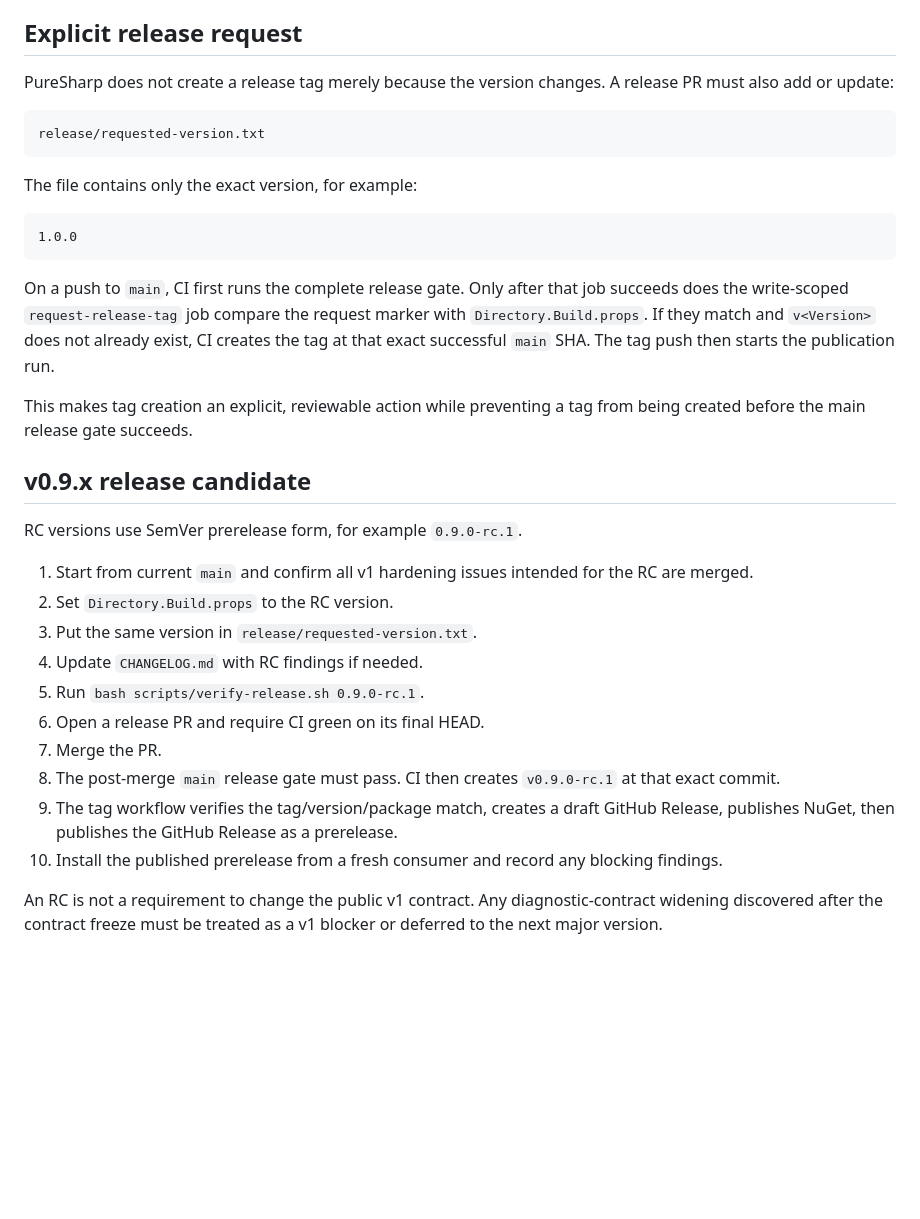
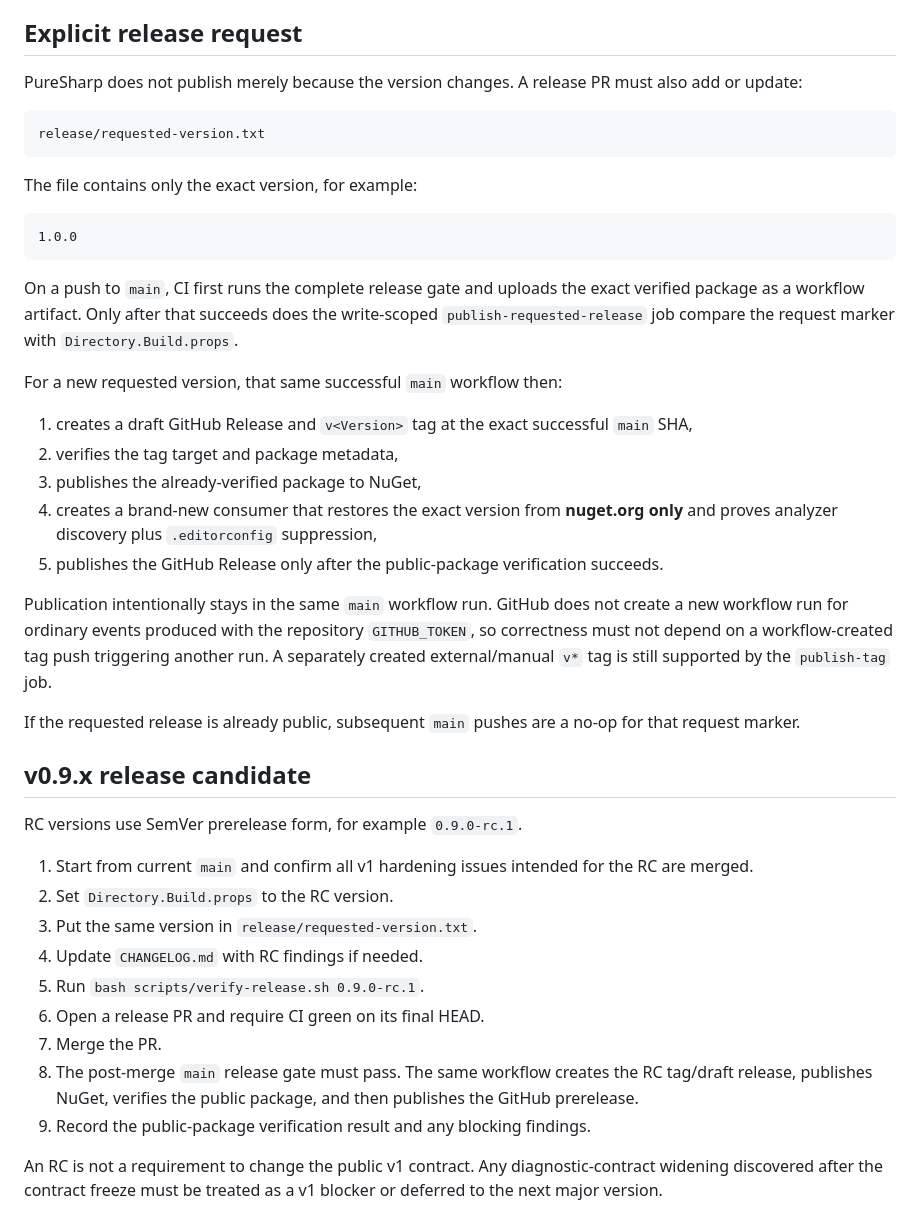
Before and after one commit to mao2009/PureSharp, a Markdown page: docs/RELEASE.md, the part around one of its changes. Drawn GitHub-style; blank space fills up the shorter version.

````diff
--- a/docs/RELEASE.md
+++ b/docs/RELEASE.md
@@ -34,7 +34,7 @@ The script performs restore/build/test/pack plus consumer and performance verifi
 
 ## Explicit release request
 
-PureSharp does not create a release tag merely because the version changes. A release PR must also add or update:
+PureSharp does not publish merely because the version changes. A release PR must also add or update:
 
 ```text
 release/requested-version.txt
@@ -46,9 +46,19 @@ The file contains only the exact version, for example:
 1.0.0
 ```
 
-On a push to `main`, CI first runs the complete release gate. Only after that job succeeds does the write-scoped `request-release-tag` job compare the request marker with `Directory.Build.props`. If they match and `v<Version>` does not already exist, CI creates the tag at that exact successful `main` SHA. The tag push then starts the publication run.
+On a push to `main`, CI first runs the complete release gate and uploads the exact verified package as a workflow artifact. Only after that succeeds does the write-scoped `publish-requested-release` job compare the request marker with `Directory.Build.props`.
 
-This makes tag creation an explicit, reviewable action while preventing a tag from being created before the main release gate succeeds.
+For a new requested version, that same successful `main` workflow then:
+
+1. creates a draft GitHub Release and `v<Version>` tag at the exact successful `main` SHA,
+2. verifies the tag target and package metadata,
+3. publishes the already-verified package to NuGet,
+4. creates a brand-new consumer that restores the exact version from **nuget.org only** and proves analyzer discovery plus `.editorconfig` suppression,
+5. publishes the GitHub Release only after the public-package verification succeeds.
+
+Publication intentionally stays in the same `main` workflow run. GitHub does not create a new workflow run for ordinary events produced with the repository `GITHUB_TOKEN`, so correctness must not depend on a workflow-created tag push triggering another run. A separately created external/manual `v*` tag is still supported by the `publish-tag` job.
+
+If the requested release is already public, subsequent `main` pushes are a no-op for that request marker.
 
 ## v0.9.x release candidate
 
@@ -61,9 +71,8 @@ RC versions use SemVer prerelease form, for example `0.9.0-rc.1`.
 5. Run `bash scripts/verify-release.sh 0.9.0-rc.1`.
 6. Open a release PR and require CI green on its final HEAD.
 7. Merge the PR.
-8. The post-merge `main` release gate must pass. CI then creates `v0.9.0-rc.1` at that exact commit.
-9. The tag workflow verifies the tag/version/package match, creates a draft GitHub Release, publishes NuGet, then publishes the GitHub Release as a prerelease.
-10. Install the published prerelease from a fresh consumer and record any blocking findings.
+8. The post-merge `main` release gate must pass. The same workflow creates the RC tag/draft release, publishes NuGet, verifies the public package, and then publishes the GitHub prerelease.
+9. Record the public-package verification result and any blocking findings.
 
 An RC is not a requirement to change the public v1 contract. Any diagnostic-contract widening discovered after the contract freeze must be treated as a v1 blocker or deferred to the next major version.
 
````
Also changed, not shown: other parts of docs/RELEASE.md (+15 -22 lines).
